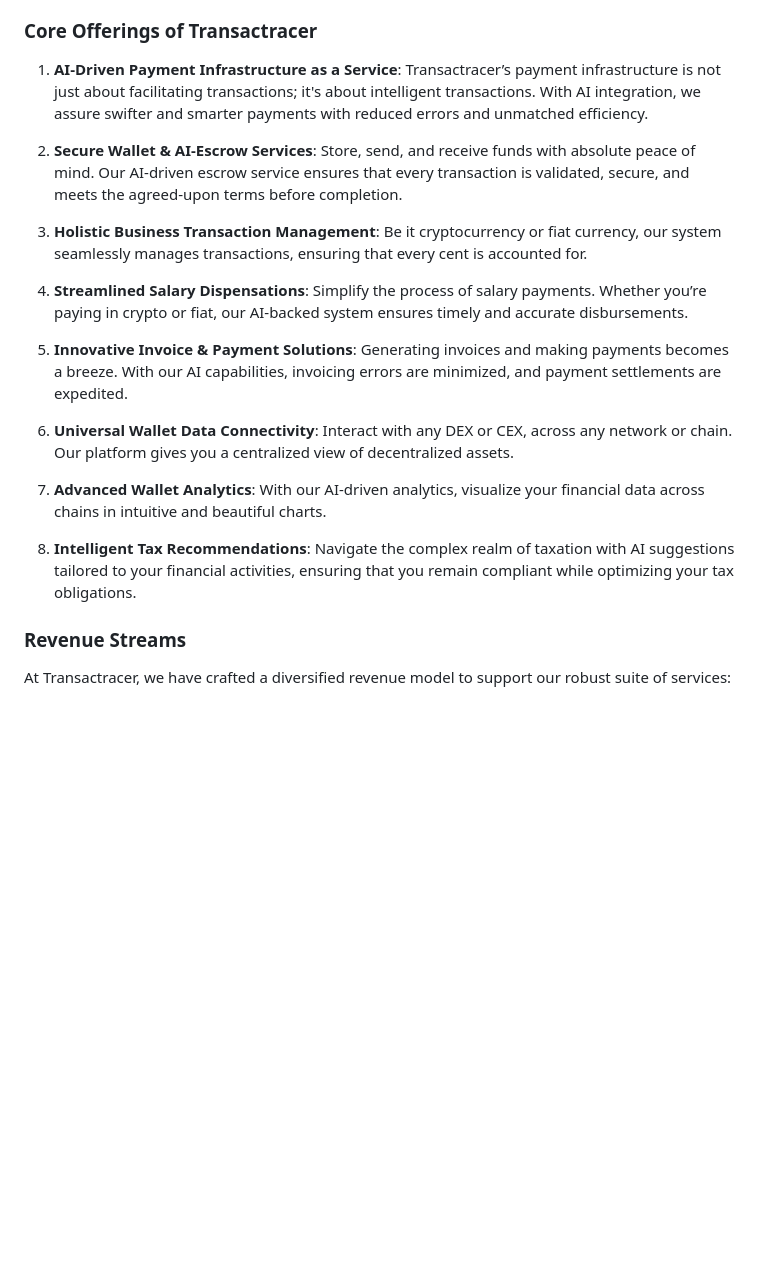
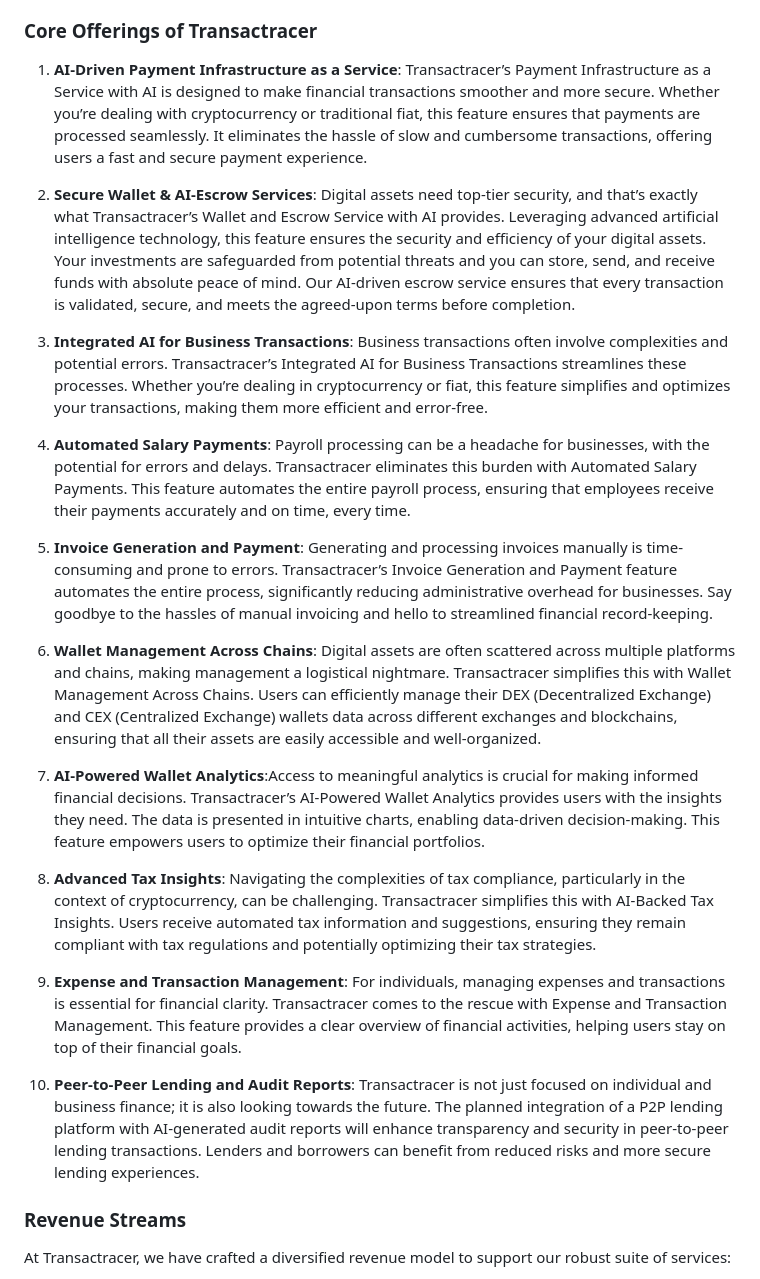
Before and after one commit to Transactracer/Whitepaper, a Markdown page: index.md, the part around the change. GitHub-like rendering; blank space fills up the shorter version.

Commit message:
updated core offerings of transactracer

```diff
--- a/index.md
+++ b/index.md
@@ -9,21 +9,27 @@ The world of decentralized finance (DeFi) is witnessing rapid evolutions. As we
 
 ### Core Offerings of Transactracer
 
-1. **AI-Driven Payment Infrastructure as a Service**: Transactracer’s payment infrastructure is not just about facilitating transactions; it's about intelligent transactions. With AI integration, we assure swifter and smarter payments with reduced errors and unmatched efficiency.
+1. **AI-Driven Payment Infrastructure as a Service**: Transactracer’s Payment Infrastructure as a Service with AI is designed to make financial transactions smoother and more secure. Whether you’re dealing with cryptocurrency or traditional fiat, this feature ensures that payments are processed seamlessly. It eliminates the hassle of slow and cumbersome transactions, offering users a fast and secure payment experience.
 
-2. **Secure Wallet & AI-Escrow Services**: Store, send, and receive funds with absolute peace of mind. Our AI-driven escrow service ensures that every transaction is validated, secure, and meets the agreed-upon terms before completion.
+2. **Secure Wallet & AI-Escrow Services**: Digital assets need top-tier security, and that’s exactly what Transactracer’s Wallet and Escrow Service with AI provides. Leveraging advanced artificial intelligence technology, this feature ensures the security and efficiency of your digital assets. Your investments are safeguarded from potential threats and you can store, send, and receive funds with absolute peace of mind. Our AI-driven escrow service ensures that every transaction is validated, secure, and meets the agreed-upon terms before completion.
 
-3. **Holistic Business Transaction Management**: Be it cryptocurrency or fiat currency, our system seamlessly manages transactions, ensuring that every cent is accounted for.
+3. **Integrated AI for Business Transactions**: Business transactions often involve complexities and potential errors. Transactracer’s Integrated AI for Business Transactions streamlines these processes. Whether you’re dealing in cryptocurrency or fiat, this feature simplifies and optimizes your transactions, making them more efficient and error-free.
 
-4. **Streamlined Salary Dispensations**: Simplify the process of salary payments. Whether you’re paying in crypto or fiat, our AI-backed system ensures timely and accurate disbursements.
+4. **Automated Salary Payments**: Payroll processing can be a headache for businesses, with the potential for errors and delays. Transactracer eliminates this burden with Automated Salary Payments. This feature automates the entire payroll process, ensuring that employees receive their payments accurately and on time, every time.
 
-5. **Innovative Invoice & Payment Solutions**: Generating invoices and making payments becomes a breeze. With our AI capabilities, invoicing errors are minimized, and payment settlements are expedited.
+5. **Invoice Generation and Payment**: Generating and processing invoices manually is time-consuming and prone to errors. Transactracer’s Invoice Generation and Payment feature automates the entire process, significantly reducing administrative overhead for businesses. Say goodbye to the hassles of manual invoicing and hello to streamlined financial record-keeping.
 
-6. **Universal Wallet Data Connectivity**: Interact with any DEX or CEX, across any network or chain. Our platform gives you a centralized view of decentralized assets.
+6. **Wallet Management Across Chains**: Digital assets are often scattered across multiple platforms and chains, making management a logistical nightmare. Transactracer simplifies this with Wallet Management Across Chains. Users can efficiently manage their DEX (Decentralized Exchange) and CEX (Centralized Exchange) wallets data across different exchanges and blockchains, ensuring that all their assets are easily accessible and well-organized.
 
-7. **Advanced Wallet Analytics**: With our AI-driven analytics, visualize your financial data across chains in intuitive and beautiful charts.
+7. **AI-Powered Wallet Analytics**:Access to meaningful analytics is crucial for making informed financial decisions. Transactracer’s AI-Powered Wallet Analytics provides users with the insights they need. The data is presented in intuitive charts, enabling data-driven decision-making. This feature empowers users to optimize their financial portfolios.
 
-8. **Intelligent Tax Recommendations**: Navigate the complex realm of taxation with AI suggestions tailored to your financial activities, ensuring that you remain compliant while optimizing your tax obligations.
+8. **Advanced Tax Insights**: Navigating the complexities of tax compliance, particularly in the context of cryptocurrency, can be challenging. Transactracer simplifies this with AI-Backed Tax Insights. Users receive automated tax information and suggestions, ensuring they remain compliant with tax regulations and potentially optimizing their tax strategies.
+
+9. **Expense and Transaction Management**: For individuals, managing expenses and transactions is essential for financial clarity. Transactracer comes to the rescue with Expense and Transaction Management. This feature provides a clear overview of financial activities, helping users stay on top of their financial goals.
+
+10. **Peer-to-Peer Lending and Audit Reports**: Transactracer is not just focused on individual and business finance; it is also looking towards the future. The planned integration of a P2P lending platform with AI-generated audit reports will enhance transparency and security in peer-to-peer lending transactions. Lenders and borrowers can benefit from reduced risks and more secure lending experiences.
+
+
 
 ### Revenue Streams
 
```
